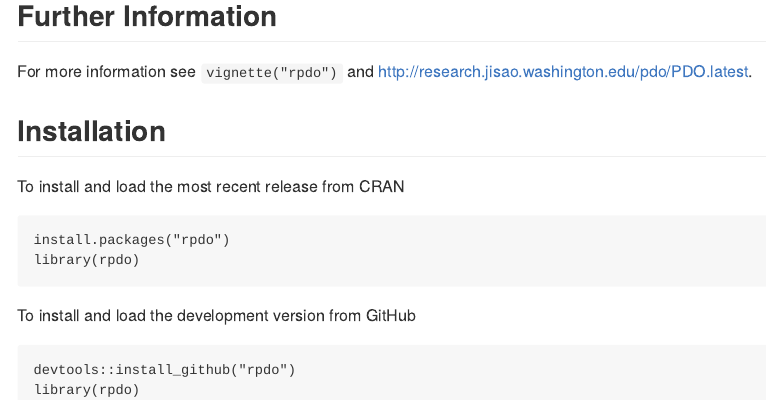
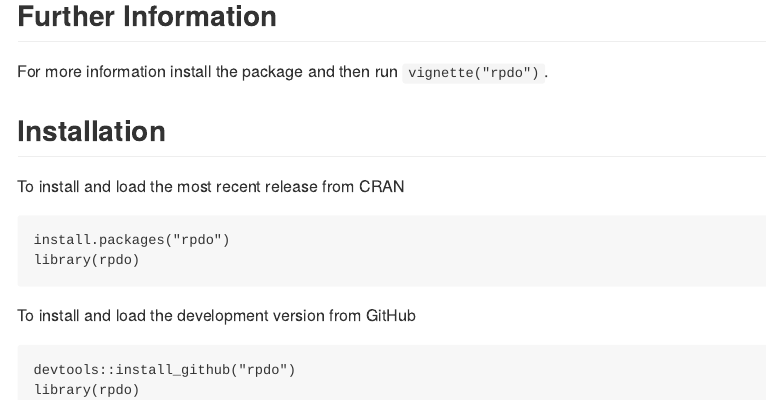
Before and after one commit to poissonconsulting/rpdo, an R Markdown document (README.Rmd): the page in a window 1100 px wide, from 440 px down. The pictures show the output file README.md that the author committed with the source, drawn offline in the style of GitHub; badge pictures from the web are left out.

Commit message:
Updated Vignette Instructions

```diff
--- a/README.Rmd
+++ b/README.Rmd
@@ -28,8 +28,8 @@ ggplot(data = pdo, aes(x = Year, y = PDO)) + facet_wrap(~Month) + geom_line() +
 
 ## Further Information
 
-For more information see `vignette("rpdo")` and
-<http://research.jisao.washington.edu/pdo/PDO.latest>.
+For more information install the package and then
+run `vignette("rpdo")`.
 
 ## Installation
 
```
Also changed, not shown: README.md.
